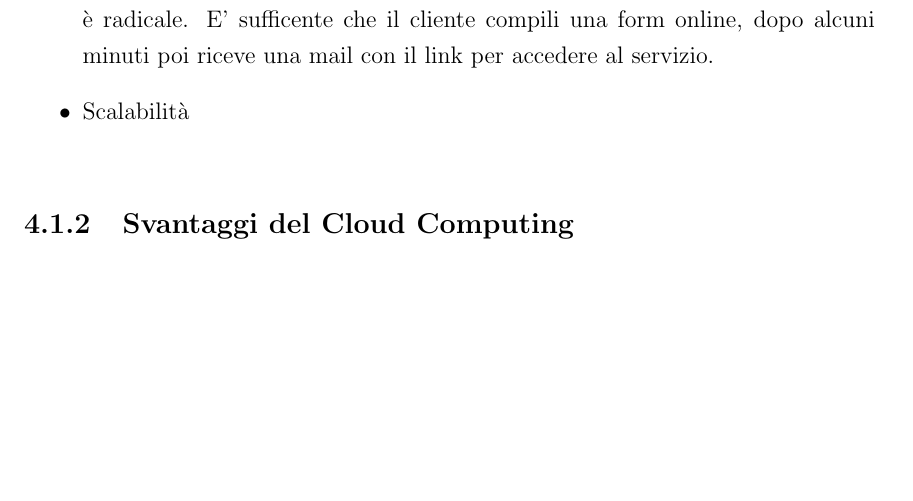
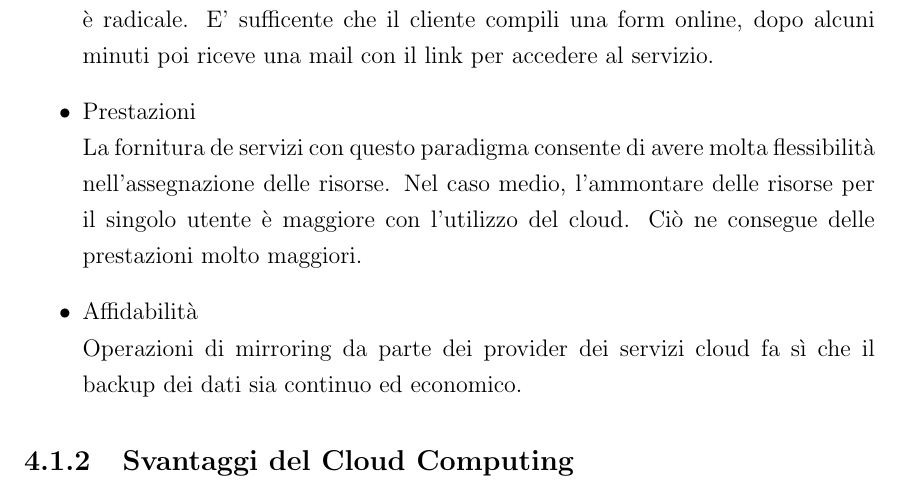
Before and after one commit to BeniaminoNeg/Tesi, a LaTeX document (main.tex, which reads capitoli/capitolo4.tex): part of page 16 of 22, cut so that both start at the same text, the shorter picture padded with empty space. Compiled offline with pdfLaTeX; a LaTeX package or settings file that is missing is left out.

Commit message:
fine pro

```diff
--- a/capitoli/capitolo4.tex
+++ b/capitoli/capitolo4.tex
@@ -18,7 +18,12 @@ L'esperienza utente che si vuole fornire però è quella di un utilizzo esclusiv
 	\item Velocità: \\
 	Anche quì ci risulta molto utile prendere ad esempio la suite di BigFix. quando un nuovo cliente acquista il prodotto nella sua versione on-premises, un'incaricato di IBM si reca presso il cliente e lì inizia un lungo processo di installazione della suite che può impiegare diverse ore. nella scenario SaaS il cambiamento è radicale. E' sufficente che il cliente compili una form online, dopo alcuni minuti poi riceve una mail con il link per accedere al servizio.
 
-	\item Scalabilità \\
+	\item Prestazioni \\
+	La fornitura de servizi con questo paradigma consente di avere molta flessibilità nell'assegnazione delle risorse. Nel caso medio, l'ammontare delle risorse per il singolo utente è maggiore con l'utilizzo del cloud. Ciò ne consegue delle prestazioni molto maggiori.
+
+	\item Affidabilità \\
+	Operazioni di mirroring da parte dei provider dei servizi cloud fa sì che il backup dei dati sia continuo ed economico.
+
 
 \end{itemize}
 \subsection{Svantaggi del Cloud Computing}
```
Also changed, not shown: main.pdf, 3 other files.
